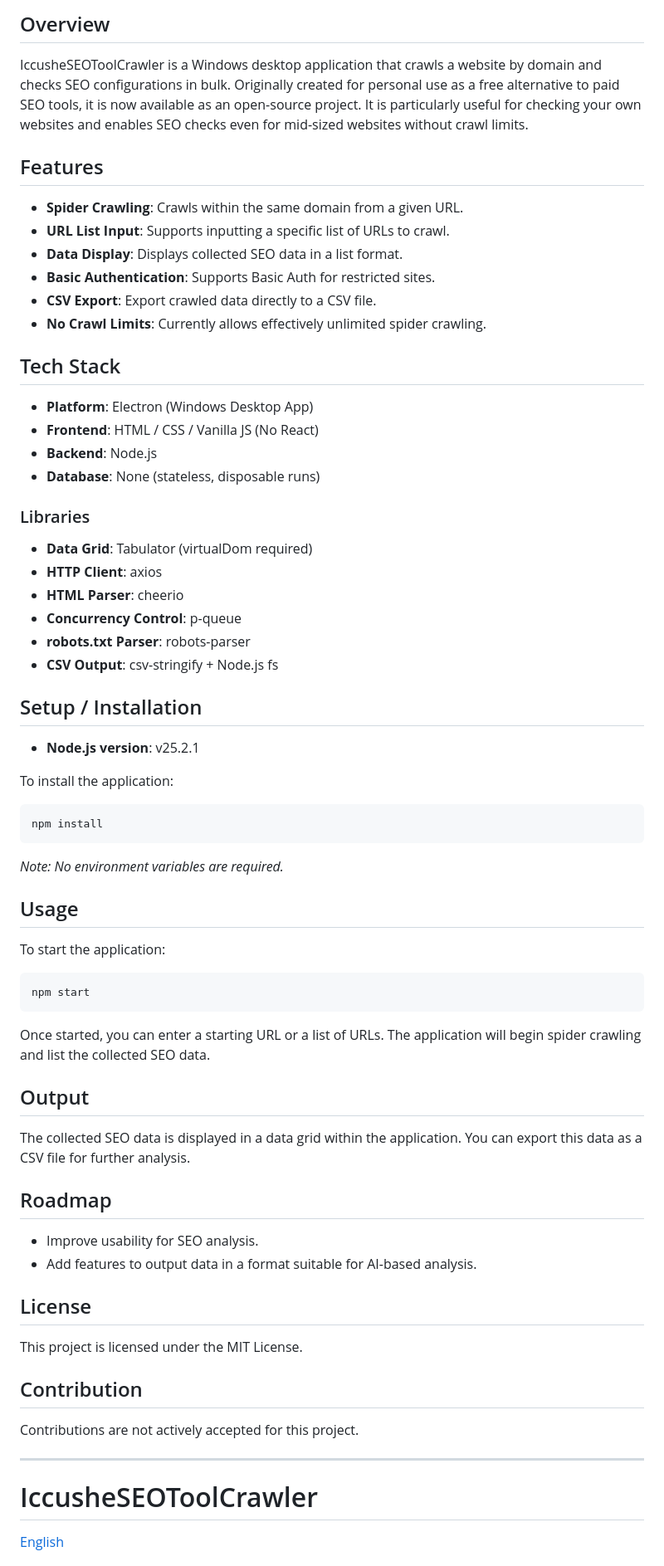
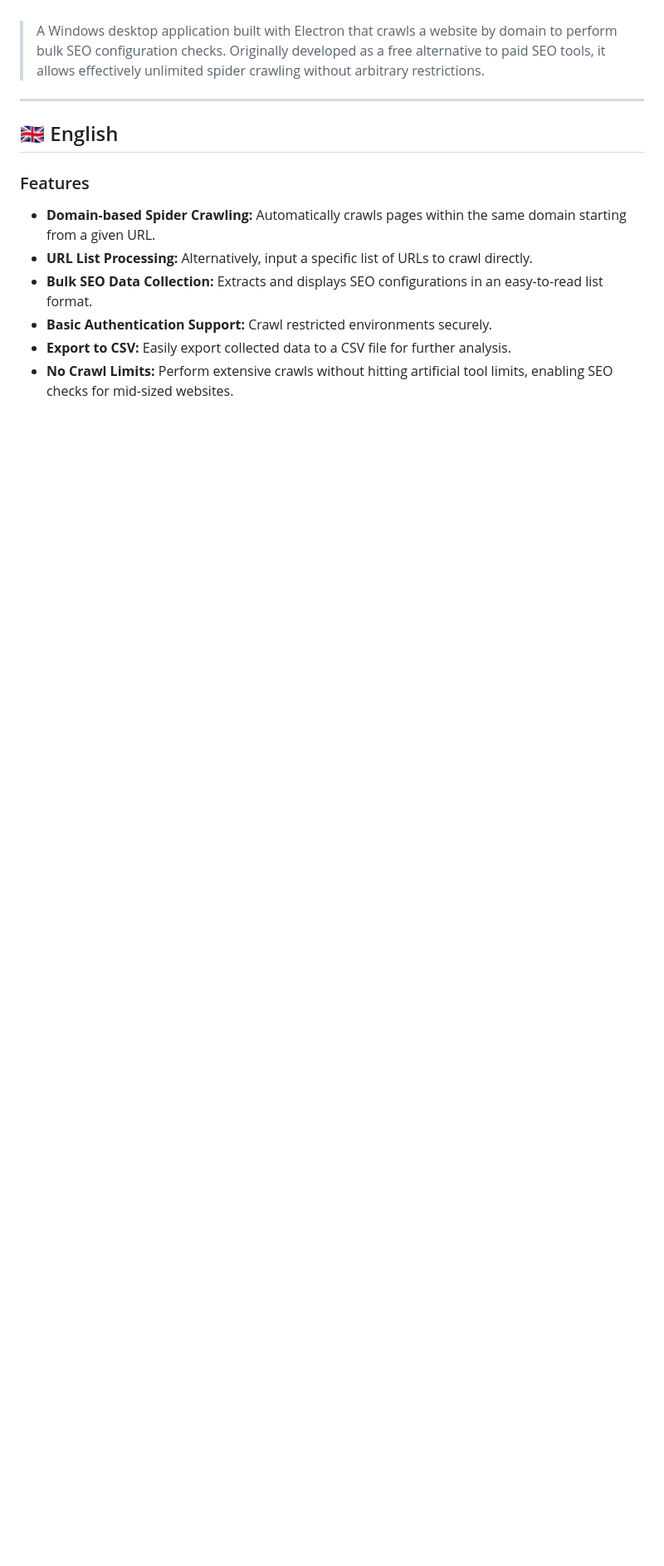
Before and after one commit to minesiccushe/IccusheSEOToolCrawler, a Markdown page: README.md, the part around one of its changes. Shown at 83% size. Rendered like a GitHub page; blank space fills up the shorter version.

````diff
--- a/README.md
+++ b/README.md
@@ -4,61 +6,17 @@
 
-## Overview
-IccusheSEOToolCrawler is a Windows desktop application that crawls a website by domain and checks SEO configurations in bulk. Originally created for personal use as a free alternative to paid SEO tools, it is now available as an open-source project. It is particularly useful for checking your own websites and enables SEO checks even for mid-sized websites without crawl limits.
+<br />
 
-## Features
-- **Spider Crawling**: Crawls within the same domain from a given URL.
-- **URL List Input**: Supports inputting a specific list of URLs to crawl.
-- **Data Display**: Displays collected SEO data in a list format.
-- **Basic Authentication**: Supports Basic Auth for restricted sites.
-- **CSV Export**: Export crawled data directly to a CSV file.
-- **No Crawl Limits**: Currently allows effectively unlimited spider crawling.
-
-## Tech Stack
-- **Platform**: Electron (Windows Desktop App)
-- **Frontend**: HTML / CSS / Vanilla JS (No React)
-- **Backend**: Node.js
-- **Database**: None (stateless, disposable runs)
-
-### Libraries
-- **Data Grid**: Tabulator (virtualDom required)
-- **HTTP Client**: axios
-- **HTML Parser**: cheerio
-- **Concurrency Control**: p-queue
-- **robots.txt Parser**: robots-parser
-- **CSV Output**: csv-stringify + Node.js fs
-
-## Setup / Installation
-- **Node.js version**: v25.2.1
-
-To install the application:
-```bash
-npm install
-```
-*Note: No environment variables are required.*
-
-## Usage
-To start the application:
-```bash
-npm start
-```
-Once started, you can enter a starting URL or a list of URLs. The application will begin spider crawling and list the collected SEO data.
-
-## Output
-The collected SEO data is displayed in a data grid within the application. You can export this data as a CSV file for further analysis.
-
-## Roadmap
-- Improve usability for SEO analysis.
-- Add features to output data in a format suitable for AI-based analysis.
-
-## License
-This project is licensed under the MIT License.
-
-## Contribution
-Contributions are not actively accepted for this project.
+> A Windows desktop application built with Electron that crawls a website by domain to perform bulk SEO configuration checks. Originally developed as a free alternative to paid SEO tools, it allows effectively unlimited spider crawling without arbitrary restrictions.
 
 ---
 
-# IccusheSEOToolCrawler
+<h2 id="english">🇬🇧 English</h2>
 
-[English](#iccusheseotoolcrawler)
+### Features
+- **Domain-based Spider Crawling:** Automatically crawls pages within the same domain starting from a given URL.
+- **URL List Processing:** Alternatively, input a specific list of URLs to crawl directly.
+- **Bulk SEO Data Collection:** Extracts and displays SEO configurations in an easy-to-read list format.
+- **Basic Authentication Support:** Crawl restricted environments securely.
+- **Export to CSV:** Easily export collected data to a CSV file for further analysis.
+- **No Crawl Limits:** Perform extensive crawls without hitting artificial tool limits, enabling SEO checks for mid-sized websites.
 
````
Also changed, not shown: other parts of README.md (+100 -44 lines).
